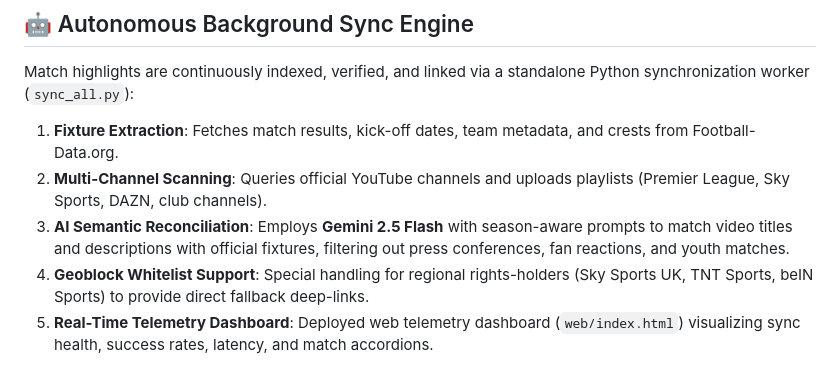
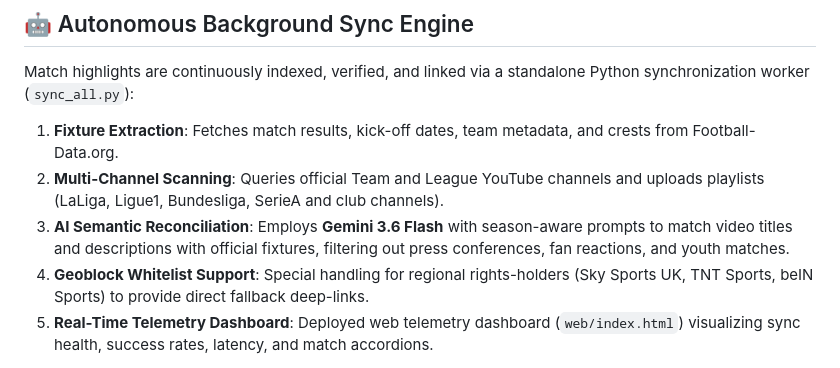
Before and after one commit to dirzaaulia/football-clips-compose, a Markdown page: README.md, the part around the change. GitHub-like rendering.

```diff
--- a/README.md
+++ b/README.md
@@ -159,8 +159,8 @@ graph TD
 Match highlights are continuously indexed, verified, and linked via a standalone Python synchronization worker (`sync_all.py`):
 
 1. **Fixture Extraction**: Fetches match results, kick-off dates, team metadata, and crests from Football-Data.org.
-2. **Multi-Channel Scanning**: Queries official YouTube channels and uploads playlists (Premier League, Sky Sports, DAZN, club channels).
-3. **AI Semantic Reconciliation**: Employs **Gemini 2.5 Flash** with season-aware prompts to match video titles and descriptions with official fixtures, filtering out press conferences, fan reactions, and youth matches.
+2. **Multi-Channel Scanning**: Queries official Team and League YouTube channels and uploads playlists (LaLiga, Ligue1, Bundesliga, SerieA and club channels).
+3. **AI Semantic Reconciliation**: Employs **Gemini 3.6 Flash** with season-aware prompts to match video titles and descriptions with official fixtures, filtering out press conferences, fan reactions, and youth matches.
 4. **Geoblock Whitelist Support**: Special handling for regional rights-holders (Sky Sports UK, TNT Sports, beIN Sports) to provide direct fallback deep-links.
 5. **Real-Time Telemetry Dashboard**: Deployed web telemetry dashboard (`web/index.html`) visualizing sync health, success rates, latency, and match accordions.
 
```
